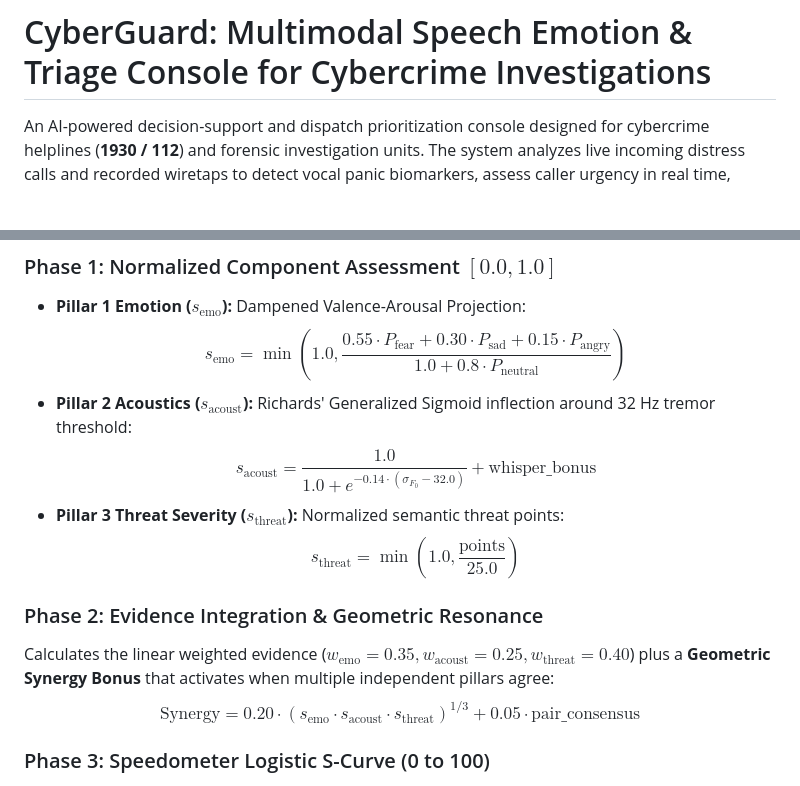
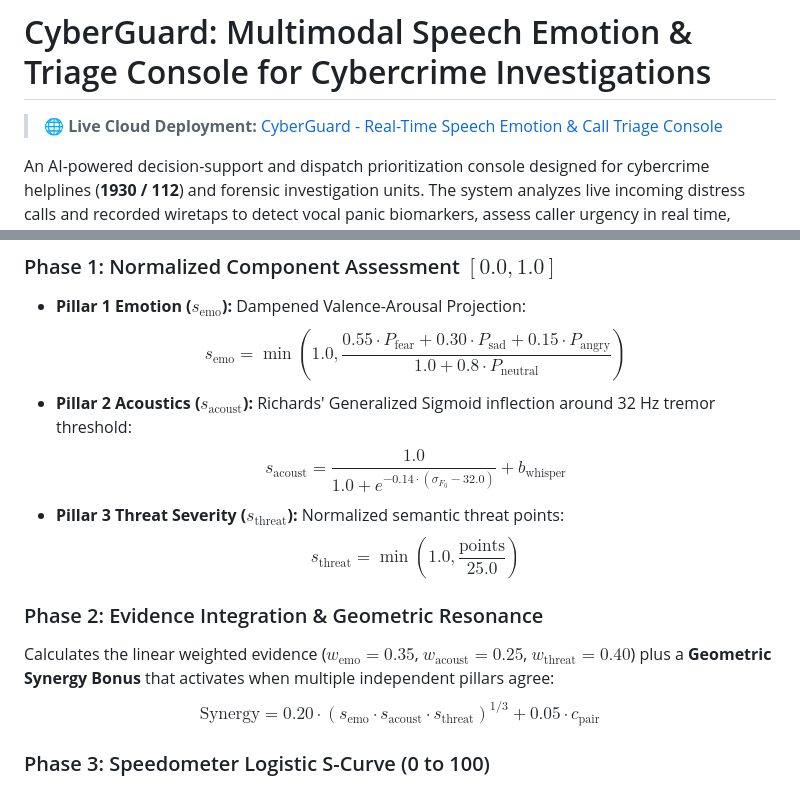
Before and after one commit to Haziq2602/BetterCallNull_HaziqShaikh, a Markdown page: README.md, 2 parts joined by grey strips. Rendered like a GitHub page; blank space fills up the shorter version.

Commit message:
docs: add live deployment link and fix KaTeX math formatting in README

```diff
--- a/README.md
+++ b/README.md
@@ -1,4 +1,6 @@
 # CyberGuard: Multimodal Speech Emotion & Triage Console for Cybercrime Investigations
+
+> 🌐 **Live Cloud Deployment:** [CyberGuard - Real-Time Speech Emotion & Call Triage Console](https://cyberguard-5jw9.onrender.com/)
 
 An AI-powered decision-support and dispatch prioritization console designed for cybercrime helplines (**1930 / 112**) and forensic investigation units. The system analyzes live incoming distress calls and recorded wiretaps to detect vocal panic biomarkers, assess caller urgency in real time, extract extortion context, and prioritize high-risk incidents for immediate police intervention.
 
@@ -99,13 +101,13 @@ Rather than a simple arithmetic average, CyberGuard uses a **Three Specialists A
 * **Pillar 1 Emotion ($s_{\text{emo}}$):** Dampened Valence-Arousal Projection:
   $$s_{\text{emo}} = \min\left(1.0, \frac{0.55 \cdot P_{\text{fear}} + 0.30 \cdot P_{\text{sad}} + 0.15 \cdot P_{\text{angry}}}{1.0 + 0.8 \cdot P_{\text{neutral}}}\right)$$
 * **Pillar 2 Acoustics ($s_{\text{acoust}}$):** Richards' Generalized Sigmoid inflection around 32 Hz tremor threshold:
-  $$s_{\text{acoust}} = \frac{1.0}{1.0 + e^{-0.14 \cdot (\sigma_{F_0} - 32.0)}} + \text{whisper\_bonus}$$
+  $$s_{\text{acoust}} = \frac{1.0}{1.0 + e^{-0.14 \cdot (\sigma_{F_0} - 32.0)}} + b_{\text{whisper}}$$
 * **Pillar 3 Threat Severity ($s_{\text{threat}}$):** Normalized semantic threat points:
   $$s_{\text{threat}} = \min\left(1.0, \frac{\text{points}}{25.0}\right)$$
 
 ### Phase 2: Evidence Integration & Geometric Resonance
-Calculates the linear weighted evidence ($w_{\text{emo}}=0.35, w_{\text{acoust}}=0.25, w_{\text{threat}}=0.40$) plus a **Geometric Synergy Bonus** that activates when multiple independent pillars agree:
-$$\text{Synergy} = 0.20 \cdot (s_{\text{emo}} \cdot s_{\text{acoust}} \cdot s_{\text{threat}})^{1/3} + 0.05 \cdot \text{pair\_consensus}$$
+Calculates the linear weighted evidence ($w_{\text{emo}} = 0.35$, $w_{\text{acoust}} = 0.25$, $w_{\text{threat}} = 0.40$) plus a **Geometric Synergy Bonus** that activates when multiple independent pillars agree:
+$$\text{Synergy} = 0.20 \cdot (s_{\text{emo}} \cdot s_{\text{acoust}} \cdot s_{\text{threat}})^{1/3} + 0.05 \cdot c_{\text{pair}}$$
 
 ### Phase 3: Speedometer Logistic S-Curve (0 to 100)
 Maps the fused evidence $u_{\text{fused}}$ to a human-calibrated emergency triage scale:
```
